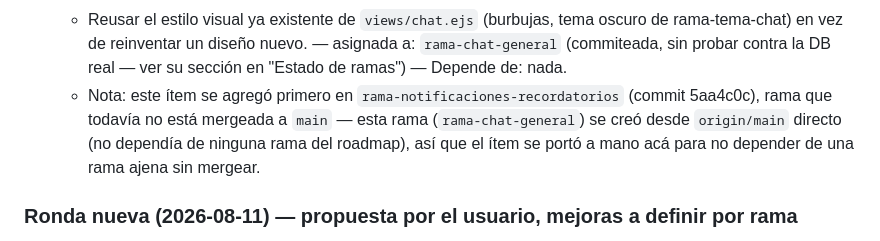
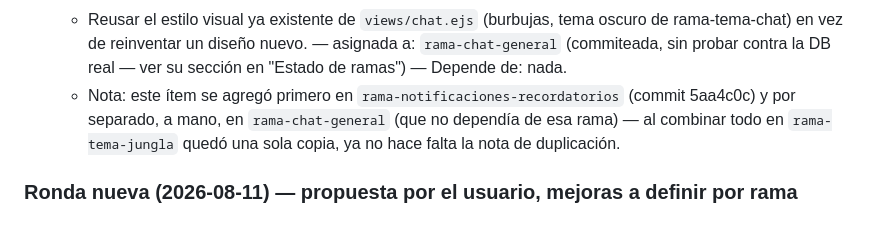
Before and after one commit to brucerojasm15-rgb/bitacora-telegram, a Markdown page: COORDINACION.md, the part around the change. Rendered like a GitHub page.

```diff
--- a/COORDINACION.md
+++ b/COORDINACION.md
@@ -1095,10 +1095,9 @@ Formato: `- [ ] Descripción corta — asignada a: (rama, o "sin asignar")`
   — asignada a: `rama-chat-general` (commiteada, sin probar contra la DB
   real — ver su sección en "Estado de ramas") — Depende de: nada.
   - Nota: este ítem se agregó primero en `rama-notificaciones-recordatorios`
-    (commit 5aa4c0c), rama que todavía no está mergeada a `main` — esta
-    rama (`rama-chat-general`) se creó desde `origin/main` directo (no
-    dependía de ninguna rama del roadmap), así que el ítem se portó a mano
-    acá para no depender de una rama ajena sin mergear.
+    (commit 5aa4c0c) y por separado, a mano, en `rama-chat-general` (que no
+    dependía de esa rama) — al combinar todo en `rama-tema-jungla` quedó
+    una sola copia, ya no hace falta la nota de duplicación.
 
 ### Ronda nueva (2026-08-11) — propuesta por el usuario, mejoras a definir por rama
 
```
